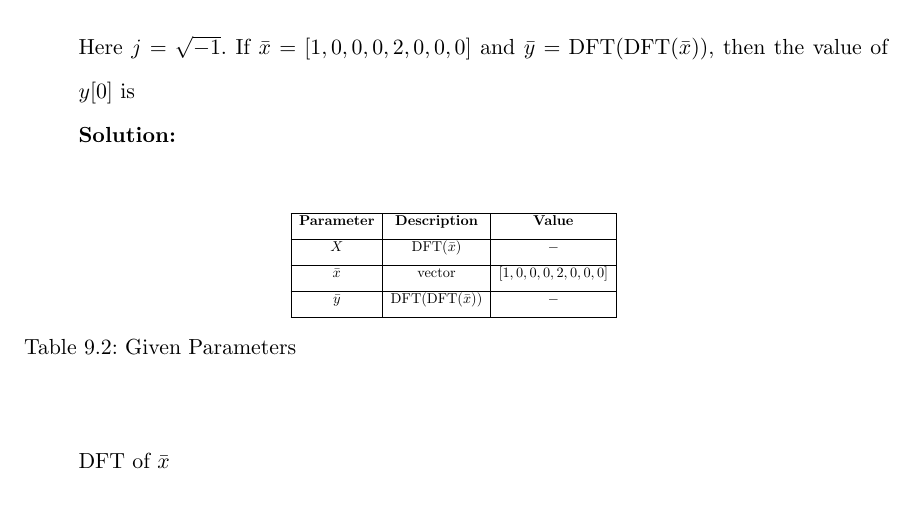
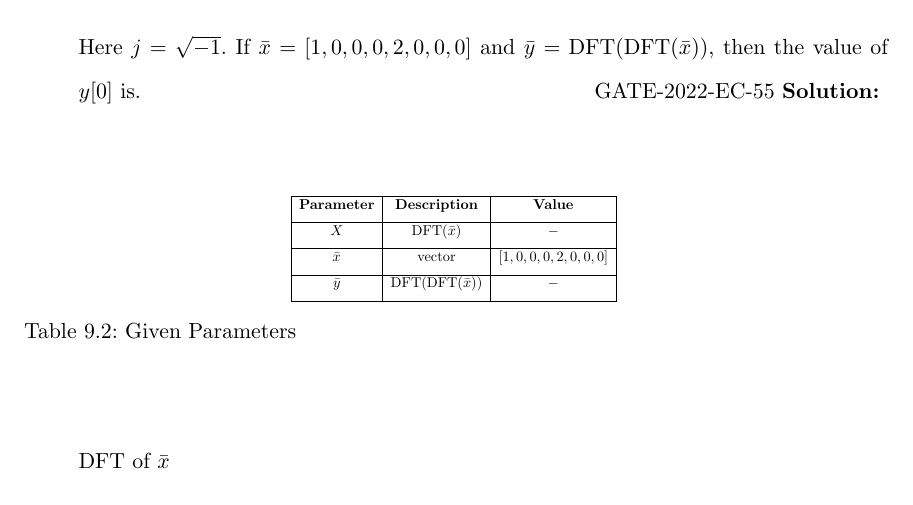
Before and after one commit to krishnakaustubh11005/GATE-signal-2022, a LaTeX book (main.tex, which reads 2022/fourier.tex): part of page 43 of 46, cut so that both start at the same text. Compiled offline with pdfLaTeX.

Commit message:
Update fourier.tex

```diff
--- a/2022/fourier.tex
+++ b/2022/fourier.tex
@@ -15,7 +15,7 @@
     \begin{align*}
     X[k] = \sum_{n=0}^{7}x[n]\exp\left(-j\frac{2\pi}{8}nk\right).
     \end{align*}
-    Here $j = \sqrt{-1}$. If $\bar{x} = [1,0,0,0,2,0,0,0]$ and $\bar{y} = \text{DFT}(\text{DFT}(\bar{x}))$, then the value of $y[0]$ is\\
+    Here $j = \sqrt{-1}$. If $\bar{x} = [1,0,0,0,2,0,0,0]$ and $\bar{y} = \text{DFT}(\text{DFT}(\bar{x}))$, then the value of $y[0]$ is.\hfill{GATE-2022-EC-55}
     \solution
     \input{2022/EC/55/55.tex}
     \pagebreak
```
